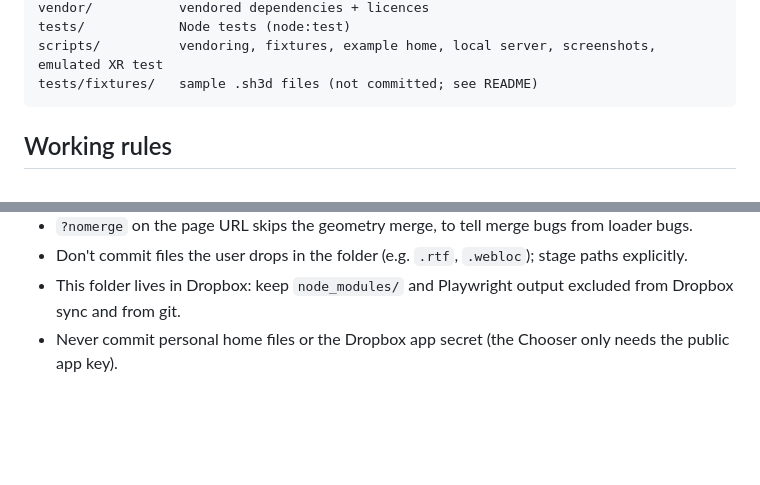
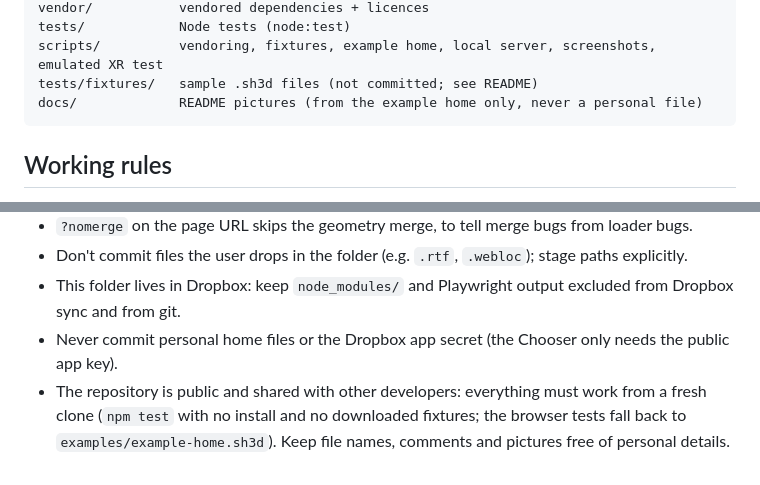
Before and after one commit to Cial303/SweetHomeVR, a Markdown page: CLAUDE.md, 2 parts joined by grey strips. Drawn GitHub-style; blank space fills up the shorter version.

````diff
--- a/CLAUDE.md
+++ b/CLAUDE.md
@@ -36,6 +36,7 @@ vendor/           vendored dependencies + licences
 tests/            Node tests (node:test)
 scripts/          vendoring, fixtures, example home, local server, screenshots, emulated XR test
 tests/fixtures/   sample .sh3d files (not committed; see README)
+docs/             README pictures (from the example home only, never a personal file)
 ```
 
 ## Working rules
@@ -50,3 +51,4 @@ tests/fixtures/   sample .sh3d files (not committed; see README)
 - Don't commit files the user drops in the folder (e.g. `.rtf`, `.webloc`); stage paths explicitly.
 - This folder lives in Dropbox: keep `node_modules/` and Playwright output excluded from Dropbox sync and from git.
 - Never commit personal home files or the Dropbox app secret (the Chooser only needs the public app key).
+- The repository is public and shared with other developers: everything must work from a fresh clone (`npm test` with no install and no downloaded fixtures; the browser tests fall back to `examples/example-home.sh3d`). Keep file names, comments and pictures free of personal details.
````
Also changed, not shown: README.md (+50 -13 lines), docs/dollhouse.jpg (added), docs/page.jpg (added), docs/walk.jpg (added), 5 other files.
